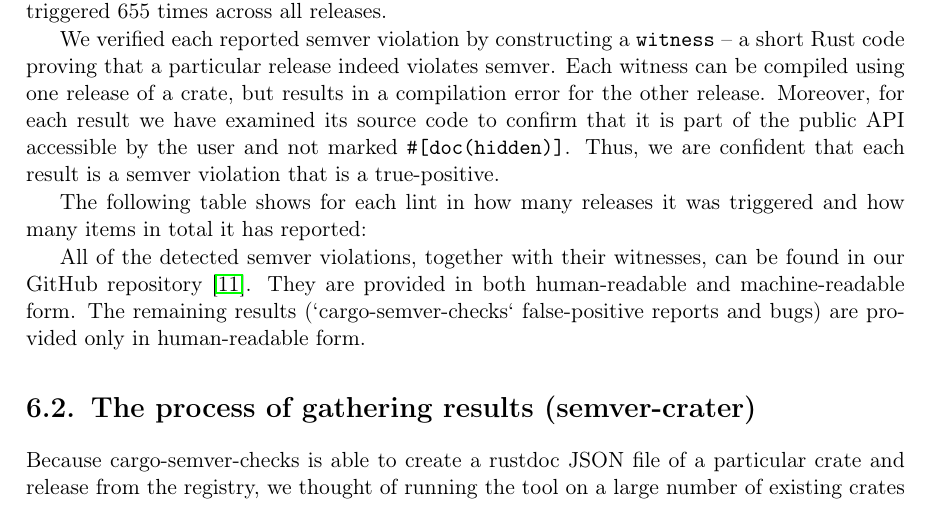
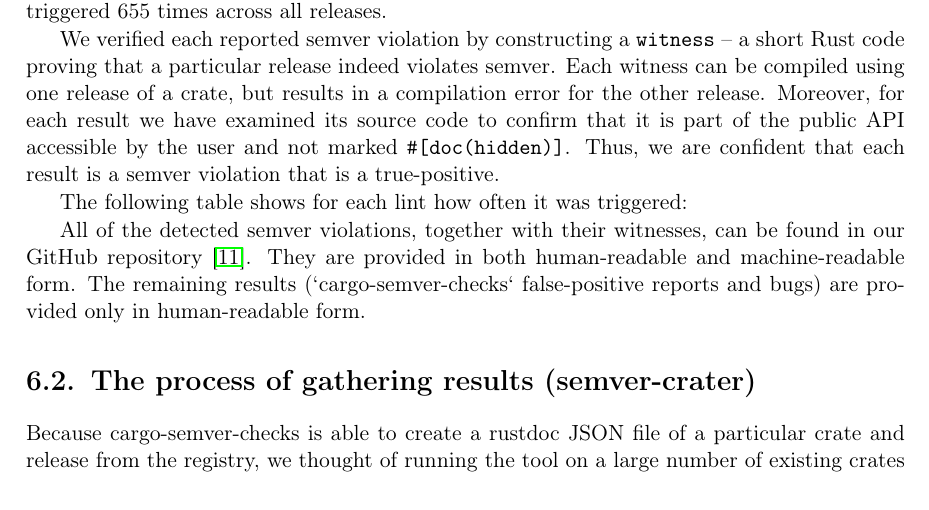
Before and after one commit to tonowak/bachelors-thesis, a LaTeX thesis (thesis-en.tex): part of page 31 of 45, cut so that both start at the same text. Compiled offline with pdfLaTeX.

Commit message:
shorten sentence

```diff
--- a/thesis-en.tex
+++ b/thesis-en.tex
@@ -786,8 +786,7 @@
 that it is part of the public API accessible by the user and not marked \texttt{\#[doc(hidden)]}. Thus, we are confident that each
 result is a semver violation that is a true-positive.
 
-The following table shows for each lint in how many releases it was triggered
-and how many items in total it has reported:
+The following table shows for each lint how often it was triggered:
 
 \begin{table}[h]
 	\centering
```
